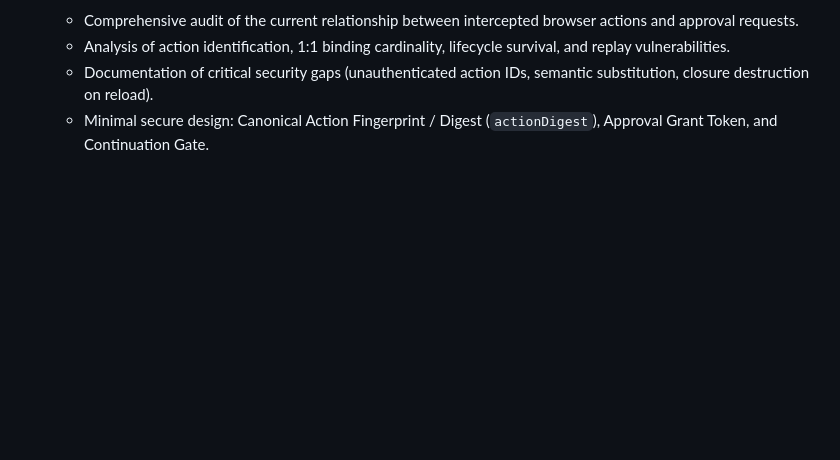
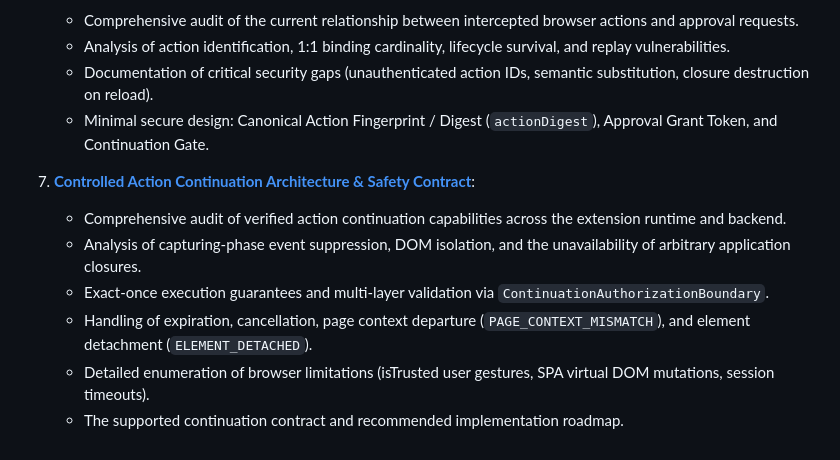
Before and after one commit to Deepanshu-2006/Guardrail-UI, a Markdown page: guardrail/docs/architecture.md, the part around the change. GitHub-like rendering; blank space fills up the shorter version.

Commit message:
docs: define controlled action continuation

```diff
--- a/guardrail/docs/architecture.md
+++ b/guardrail/docs/architecture.md
@@ -92,3 +92,11 @@ For comprehensive deep dives into specific subsystems and behavioral contracts,
    - Analysis of action identification, 1:1 binding cardinality, lifecycle survival, and replay vulnerabilities.
    - Documentation of critical security gaps (unauthenticated action IDs, semantic substitution, closure destruction on reload).
    - Minimal secure design: Canonical Action Fingerprint / Digest (`actionDigest`), Approval Grant Token, and Continuation Gate.
+
+7. **[Controlled Action Continuation Architecture & Safety Contract](controlled-action-continuation-contract.md)**:
+   - Comprehensive audit of verified action continuation capabilities across the extension runtime and backend.
+   - Analysis of capturing-phase event suppression, DOM isolation, and the unavailability of arbitrary application closures.
+   - Exact-once execution guarantees and multi-layer validation via `ContinuationAuthorizationBoundary`.
+   - Handling of expiration, cancellation, page context departure (`PAGE_CONTEXT_MISMATCH`), and element detachment (`ELEMENT_DETACHED`).
+   - Detailed enumeration of browser limitations (isTrusted user gestures, SPA virtual DOM mutations, session timeouts).
+   - The supported continuation contract and recommended implementation roadmap.
```
Also changed, not shown: guardrail/docs/controlled-action-continuation-contract.md (added, +322 -0 lines).
